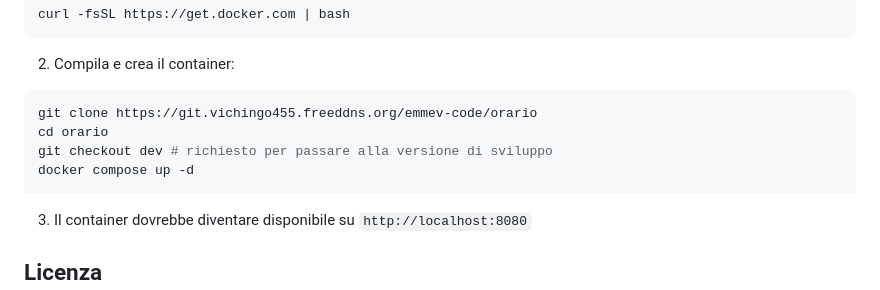
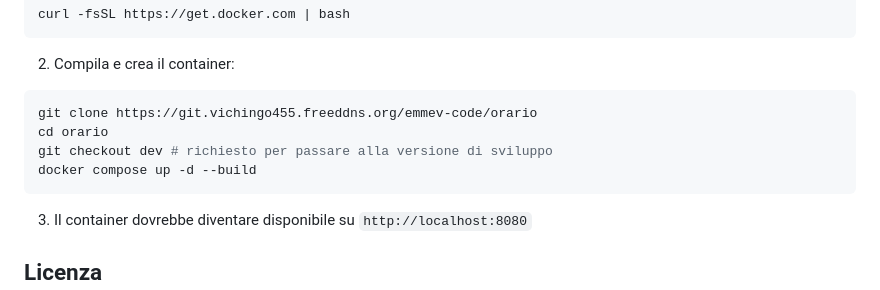
Before and after one commit to theitaliandeveloper/orario, a Markdown page: README.md, the part around the change. Drawn GitHub-style.

Commit message:
fucking readme

````diff
--- a/README.md
+++ b/README.md
@@ -87,7 +87,7 @@ curl -fsSL https://get.docker.com | bash
 git clone https://git.vichingo455.freeddns.org/emmev-code/orario
 cd orario
 git checkout dev # richiesto per passare alla versione di sviluppo
-docker compose up -d
+docker compose up -d --build
 ```
 3. Il container dovrebbe diventare disponibile su ``http://localhost:8080``
 
````
